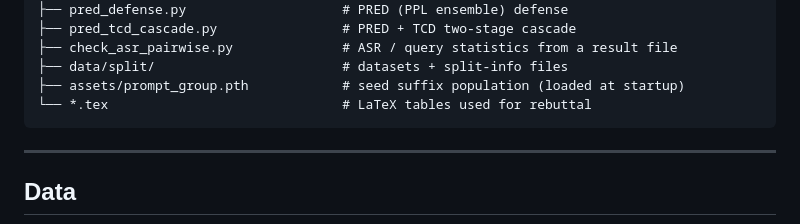
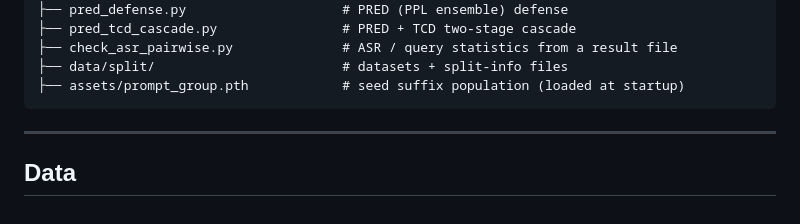
Before and after one commit to ai4ed/PreferAttack, a Markdown page: README.md, the part around the change. Drawn GitHub-style.

````diff
--- a/README.md
+++ b/README.md
@@ -72,7 +72,6 @@ The judge is a **vLLM-served local model** (the default runners target Qwen3-VL-
 ├── check_asr_pairwise.py              # ASR / query statistics from a result file
 ├── data/split/                        # datasets + split-info files
 ├── assets/prompt_group.pth            # seed suffix population (loaded at startup)
-└── *.tex                              # LaTeX tables used for rebuttal
 ```
 
 ---
````
